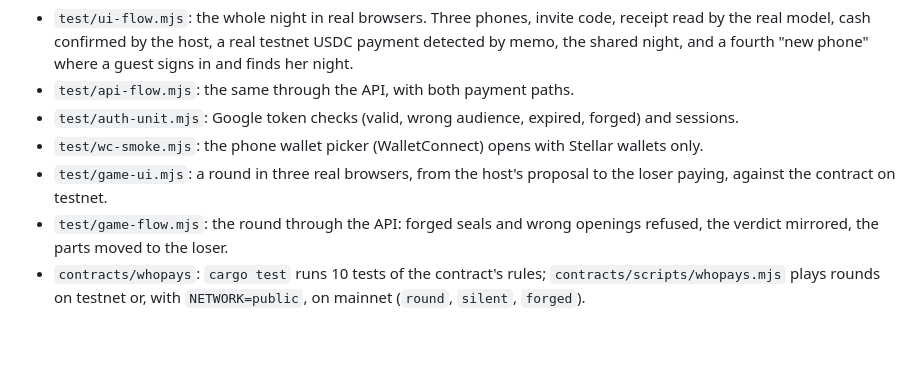
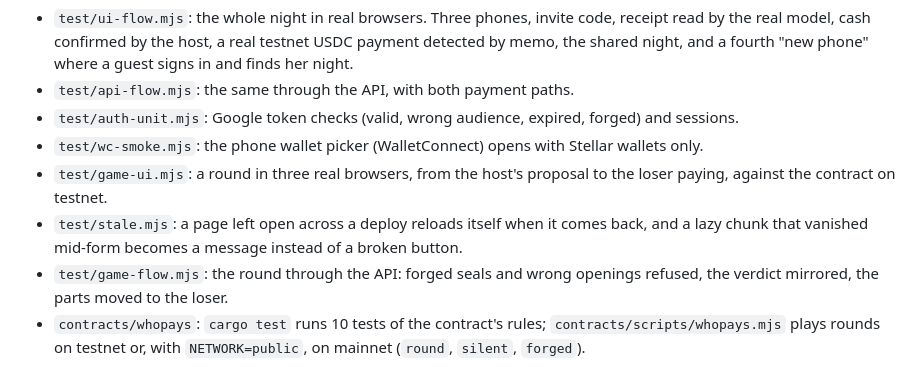
Before and after one commit to karlostoteles/QUITS, a Markdown page: README.md, the part around the change. GitHub-like rendering; blank space fills up the shorter version.

Commit message:
README: the stale-page test
Co-Authored-By: Claude Fable 5.1 <noreply@anthropic.com>
Claude-Session: https://claude.ai/code/session_018eQ8oRUDsNW5Gebk4bkec8

```diff
--- a/README.md
+++ b/README.md
@@ -148,6 +148,7 @@ They use Playwright (`npm i -D playwright && npx playwright install chromium`) a
 - `test/auth-unit.mjs`: Google token checks (valid, wrong audience, expired, forged) and sessions.
 - `test/wc-smoke.mjs`: the phone wallet picker (WalletConnect) opens with Stellar wallets only.
 - `test/game-ui.mjs`: a round in three real browsers, from the host's proposal to the loser paying, against the contract on testnet.
+- `test/stale.mjs`: a page left open across a deploy reloads itself when it comes back, and a lazy chunk that vanished mid-form becomes a message instead of a broken button.
 - `test/game-flow.mjs`: the round through the API: forged seals and wrong openings refused, the verdict mirrored, the parts moved to the loser.
 - `contracts/whopays`: `cargo test` runs 10 tests of the contract's rules; `contracts/scripts/whopays.mjs` plays rounds on testnet or, with `NETWORK=public`, on mainnet (`round`, `silent`, `forged`).
 
```
